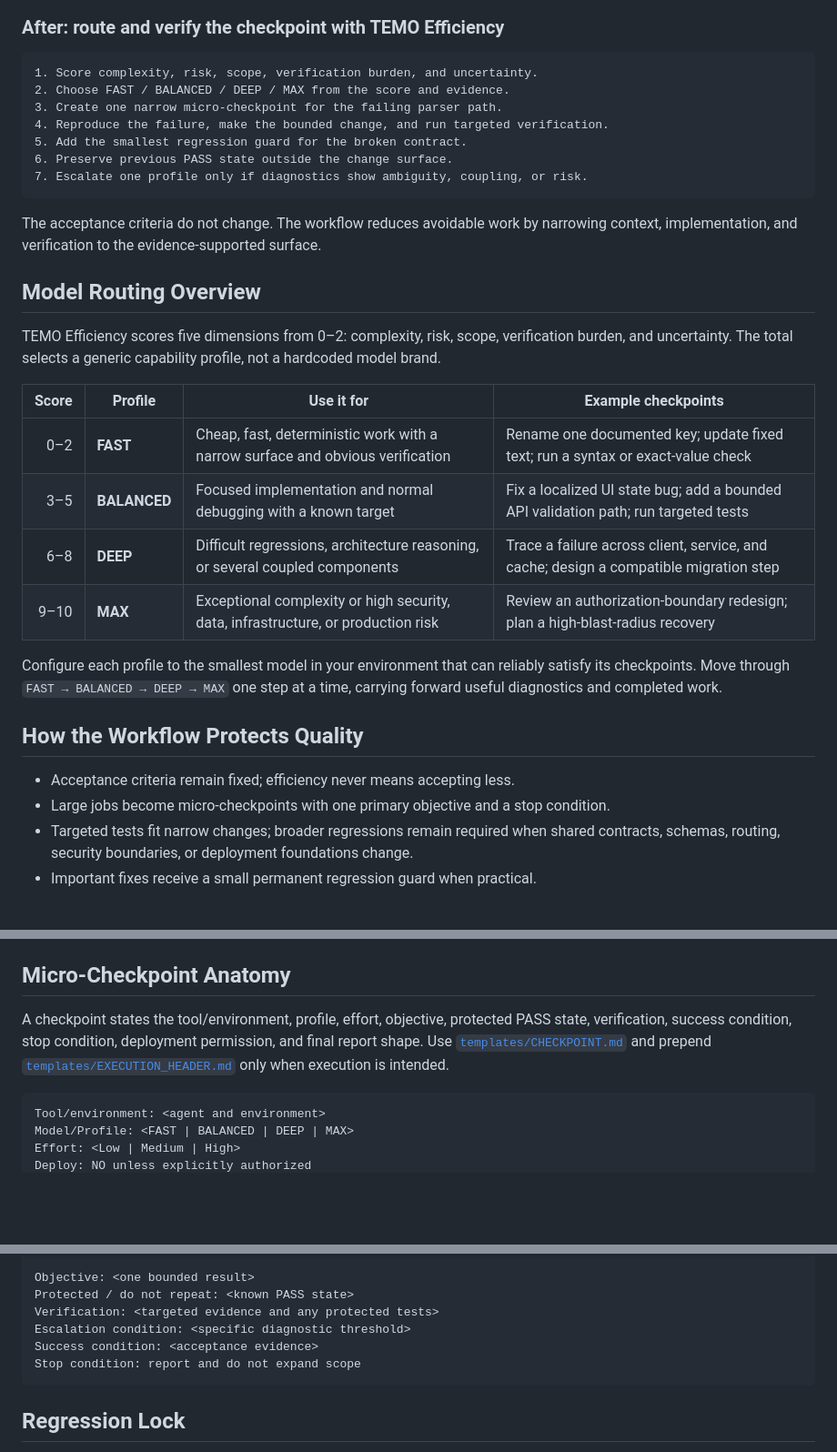
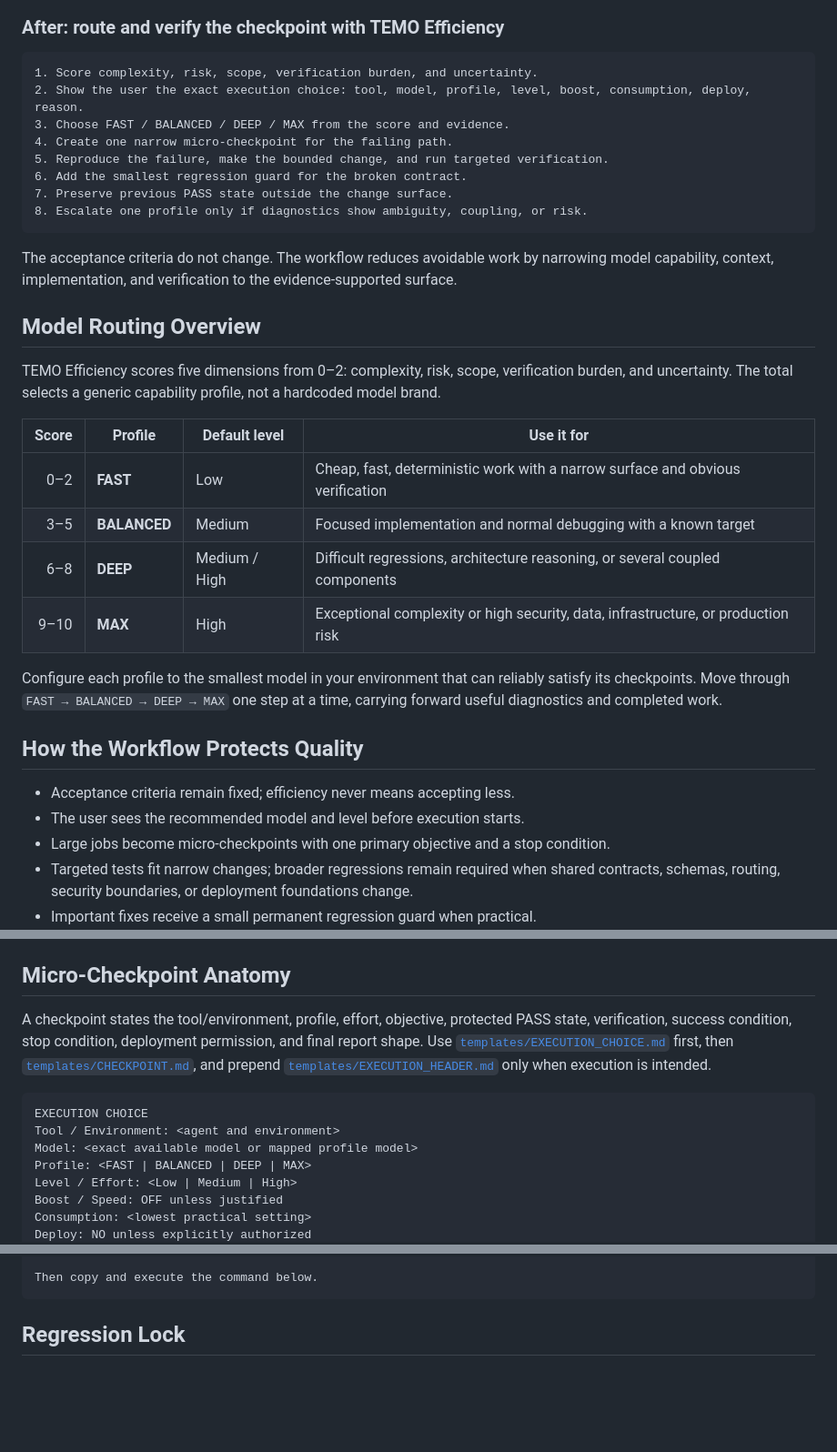
Before and after one commit to luaysameer/temo-efficiency, a Markdown page: README.md, 3 parts joined by grey strips. Shown at 91% size. Rendered like a GitHub page; blank space fills up the shorter version.

Commit message:
docs: surface pre-execution model and level routing in README

````diff
--- a/README.md
+++ b/README.md
@@ -49,32 +71,34 @@ Task: Fix a reproducible parser bug in one input path.
 
 ```text
 1. Score complexity, risk, scope, verification burden, and uncertainty.
-2. Choose FAST / BALANCED / DEEP / MAX from the score and evidence.
-3. Create one narrow micro-checkpoint for the failing parser path.
-4. Reproduce the failure, make the bounded change, and run targeted verification.
-5. Add the smallest regression guard for the broken contract.
-6. Preserve previous PASS state outside the change surface.
-7. Escalate one profile only if diagnostics show ambiguity, coupling, or risk.
+2. Show the user the exact execution choice: tool, model, profile, level, boost, consumption, deploy, reason.
+3. Choose FAST / BALANCED / DEEP / MAX from the score and evidence.
+4. Create one narrow micro-checkpoint for the failing path.
+5. Reproduce the failure, make the bounded change, and run targeted verification.
+6. Add the smallest regression guard for the broken contract.
+7. Preserve previous PASS state outside the change surface.
+8. Escalate one profile only if diagnostics show ambiguity, coupling, or risk.
 ```
 
-The acceptance criteria do not change. The workflow reduces avoidable work by narrowing context, implementation, and verification to the evidence-supported surface.
+The acceptance criteria do not change. The workflow reduces avoidable work by narrowing model capability, context, implementation, and verification to the evidence-supported surface.
 
 ## Model Routing Overview
 
 TEMO Efficiency scores five dimensions from 0–2: complexity, risk, scope, verification burden, and uncertainty. The total selects a generic capability profile, not a hardcoded model brand.
 
-| Score | Profile | Use it for | Example checkpoints |
+| Score | Profile | Default level | Use it for |
 |---:|---|---|---|
-| 0–2 | **FAST** | Cheap, fast, deterministic work with a narrow surface and obvious verification | Rename one documented key; update fixed text; run a syntax or exact-value check |
-| 3–5 | **BALANCED** | Focused implementation and normal debugging with a known target | Fix a localized UI state bug; add a bounded API validation path; run targeted tests |
-| 6–8 | **DEEP** | Difficult regressions, architecture reasoning, or several coupled components | Trace a failure across client, service, and cache; design a compatible migration step |
-| 9–10 | **MAX** | Exceptional complexity or high security, data, infrastructure, or production risk | Review an authorization-boundary redesign; plan a high-blast-radius recovery |
+| 0–2 | **FAST** | Low | Cheap, fast, deterministic work with a narrow surface and obvious verification |
+| 3–5 | **BALANCED** | Medium | Focused implementation and normal debugging with a known target |
+| 6–8 | **DEEP** | Medium / High | Difficult regressions, architecture reasoning, or several coupled components |
+| 9–10 | **MAX** | High | Exceptional complexity or high security, data, infrastructure, or production risk |
 
 Configure each profile to the smallest model in your environment that can reliably satisfy its checkpoints. Move through `FAST → BALANCED → DEEP → MAX` one step at a time, carrying forward useful diagnostics and completed work.
 
 ## How the Workflow Protects Quality
 
 - Acceptance criteria remain fixed; efficiency never means accepting less.
+- The user sees the recommended model and level before execution starts.
 - Large jobs become micro-checkpoints with one primary objective and a stop condition.
 - Targeted tests fit narrow changes; broader regressions remain required when shared contracts, schemas, routing, security boundaries, or deployment foundations change.
 - Important fixes receive a small permanent regression guard when practical.
@@ -89,10 +113,14 @@ Use the reusable protocol and table in [`docs/BENCHMARK.md`](docs/BENCHMARK.md),
 
 ## Micro-Checkpoint Anatomy
 
-A checkpoint states the tool/environment, profile, effort, objective, protected PASS state, verification, success condition, stop condition, deployment permission, and final report shape. Use [`templates/CHECKPOINT.md`](templates/CHECKPOINT.md) and prepend [`templates/EXECUTION_HEADER.md`](templates/EXECUTION_HEADER.md) only when execution is intended.
+A checkpoint states the tool/environment, profile, effort, objective, protected PASS state, verification, success condition, stop condition, deployment permission, and final report shape. Use [`templates/EXECUTION_CHOICE.md`](templates/EXECUTION_CHOICE.md) first, then [`templates/CHECKPOINT.md`](templates/CHECKPOINT.md), and prepend [`templates/EXECUTION_HEADER.md`](templates/EXECUTION_HEADER.md) only when execution is intended.
 
 ```text
-Tool/environment: <agent and environment>
-Model/Profile: <FAST | BALANCED | DEEP | MAX>
-Effort: <Low | Medium | High>
+EXECUTION CHOICE
+Tool / Environment: <agent and environment>
+Model: <exact available model or mapped profile model>
+Profile: <FAST | BALANCED | DEEP | MAX>
+Level / Effort: <Low | Medium | High>
+Boost / Speed: OFF unless justified
+Consumption: <lowest practical setting>
 Deploy: NO unless explicitly authorized
@@ -99,10 +128,5 @@ Deploy: NO unless explicitly authorized
 
-Objective: <one bounded result>
-Protected / do not repeat: <known PASS state>
-Verification: <targeted evidence and any protected tests>
-Escalation condition: <specific diagnostic threshold>
-Success condition: <acceptance evidence>
-Stop condition: report and do not expand scope
+Then copy and execute the command below.
 ```
 
 ## Regression Lock
````
Also changed, not shown: other parts of README.md (+27 -2 lines).
